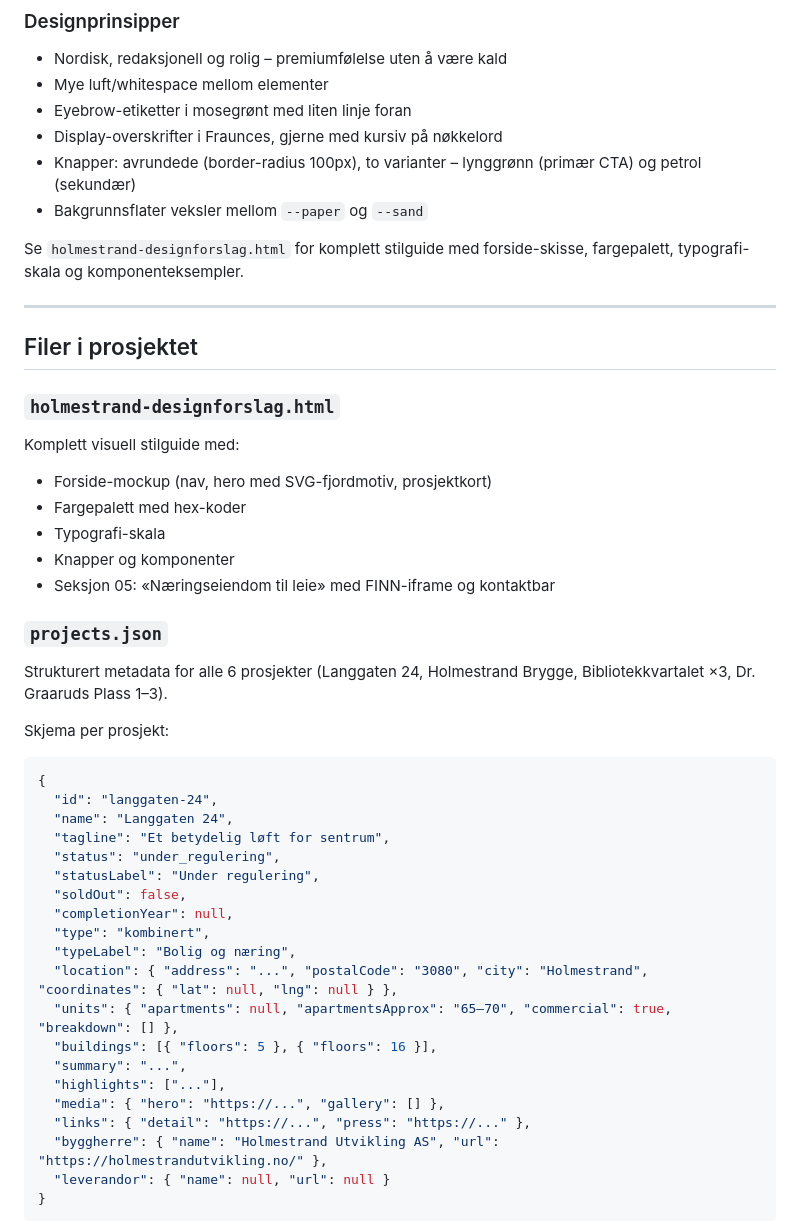
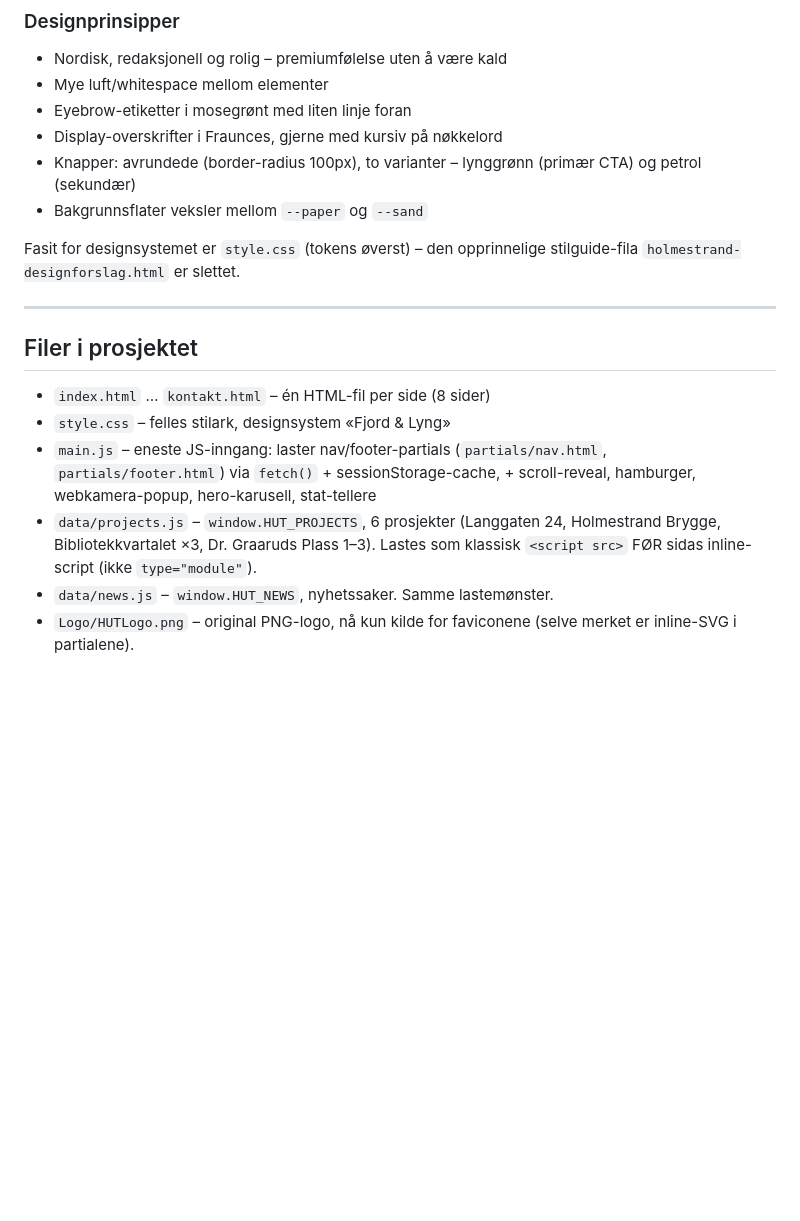
Before and after one commit to Rickymoe/HUT, a Markdown page: CLAUDE.md, the part around one of its changes. Rendered like a GitHub page; blank space fills up the shorter version.

````diff
--- a/CLAUDE.md
+++ b/CLAUDE.md
@@ -49,44 +49,22 @@ Målet er en rask, moderne, statisk nettside (HTML/CSS/JS eller et rammeverk du
 - Knapper: avrundede (border-radius 100px), to varianter – lynggrønn (primær CTA) og petrol (sekundær)
 - Bakgrunnsflater veksler mellom `--paper` og `--sand`
 
-Se `holmestrand-designforslag.html` for komplett stilguide med forside-skisse, fargepalett, typografi-skala og komponenteksempler.
+Fasit for designsystemet er `style.css` (tokens øverst) – den opprinnelige
+stilguide-fila `holmestrand-designforslag.html` er slettet.
 
 ---
 
 ## Filer i prosjektet
 
-### `holmestrand-designforslag.html`
-Komplett visuell stilguide med:
-- Forside-mockup (nav, hero med SVG-fjordmotiv, prosjektkort)
-- Fargepalett med hex-koder
-- Typografi-skala
-- Knapper og komponenter
-- Seksjon 05: «Næringseiendom til leie» med FINN-iframe og kontaktbar
+- `index.html` … `kontakt.html` – én HTML-fil per side (8 sider)
+- `style.css` – felles stilark, designsystem «Fjord & Lyng»
+- `main.js` – eneste JS-inngang: laster nav/footer-partials (`partials/nav.html`,
+  `partials/footer.html`) via `fetch()` + sessionStorage-cache, + scroll-reveal,
+  hamburger, webkamera-popup, hero-karusell, stat-tellere
+- `data/projects.js` – `window.HUT_PROJECTS`, 6 prosjekter (Langgaten 24,
+  Holmestrand Brygge, Bibliotekkvartalet ×3, Dr. Graaruds Plass 1–3). Lastes som
+  klassisk `<script src>` FØR sidas inline-script (ikke `type="module"`).
+- `data/news.js` – `window.HUT_NEWS`, nyhetssaker. Samme lastemønster.
+- `Logo/HUTLogo.png` – original PNG-logo, nå kun kilde for faviconene (selve
+  merket er inline-SVG i partialene).
 
-### `projects.json`
-Strukturert metadata for alle 6 prosjekter (Langgaten 24, Holmestrand Brygge, Bibliotekkvartalet ×3, Dr. Graaruds Plass 1–3).
-
-Skjema per prosjekt:
-```json
-{
-  "id": "langgaten-24",
-  "name": "Langgaten 24",
-  "tagline": "Et betydelig løft for sentrum",
-  "status": "under_regulering",
-  "statusLabel": "Under regulering",
-  "soldOut": false,
-  "completionYear": null,
-  "type": "kombinert",
-  "typeLabel": "Bolig og næring",
-  "location": { "address": "...", "postalCode": "3080", "city": "Holmestrand", "coordinates": { "lat": null, "lng": null } },
-  "units": { "apartments": null, "apartmentsApprox": "65–70", "commercial": true, "breakdown": [] },
-  "buildings": [{ "floors": 5 }, { "floors": 16 }],
-  "summary": "...",
-  "highlights": ["..."],
-  "media": { "hero": "https://...", "gallery": [] },
-  "links": { "detail": "https://...", "press": "https://..." },
-  "byggherre": { "name": "Holmestrand Utvikling AS", "url": "https://holmestrandutvikling.no/" },
-  "leverandor": { "name": null, "url": null }
-}
-```
-
````
Also changed, not shown: other parts of CLAUDE.md (+26 -54 lines).
